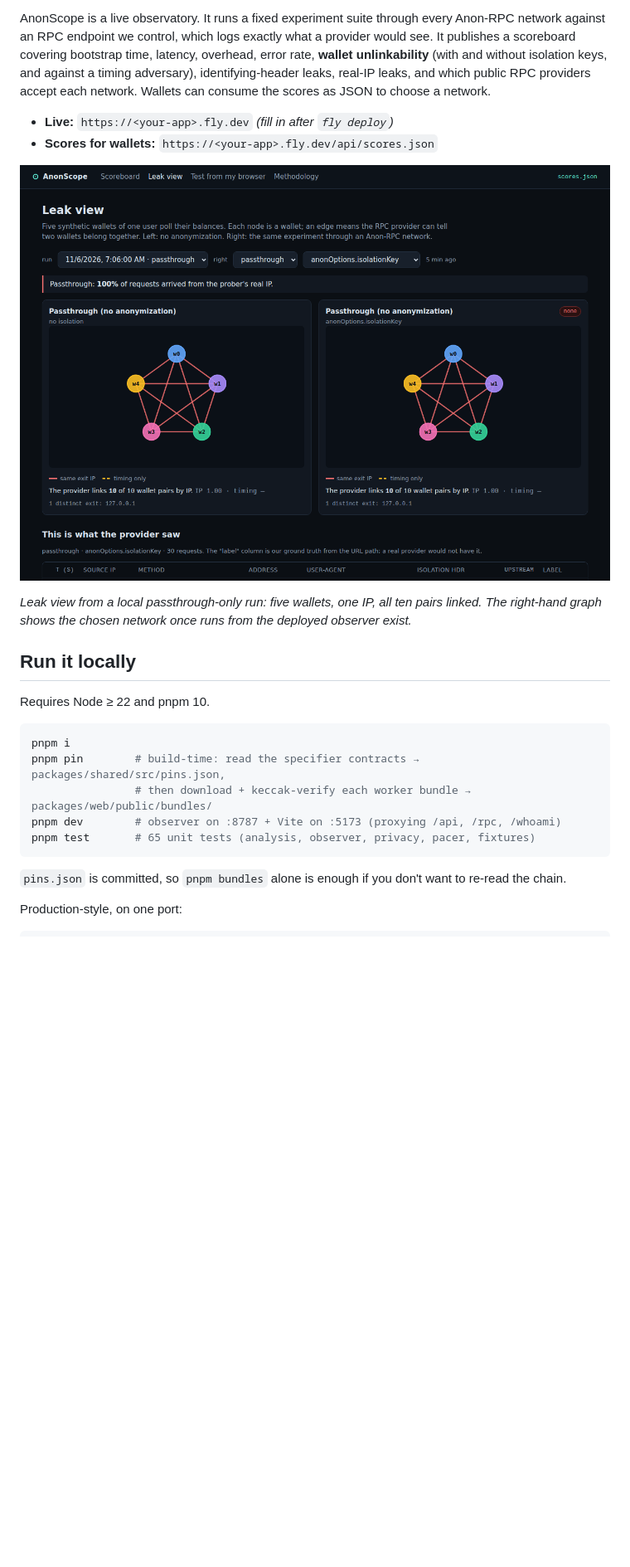
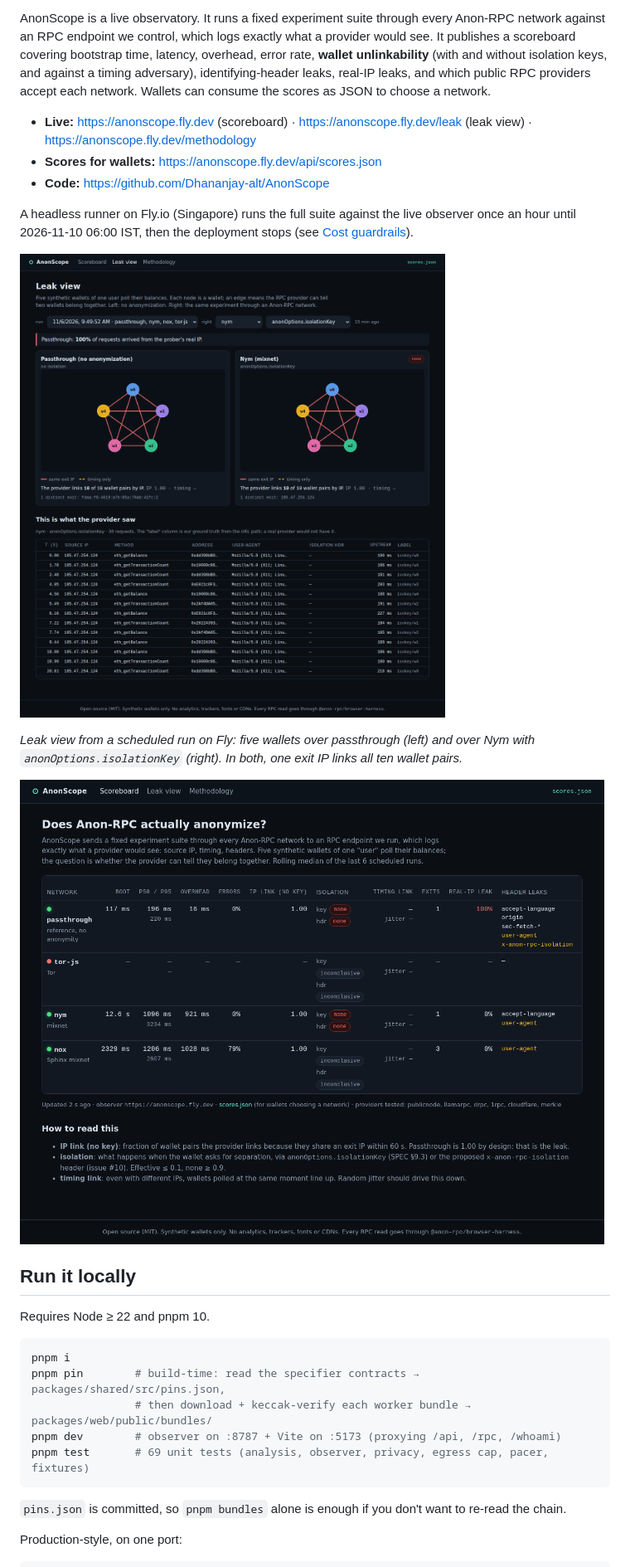
Before and after one commit to Dhananjay-alt/AnonScope, a Markdown page: README.md, the part around one of its changes. Shown at 83% size. Drawn GitHub-style; pictures changed too: docs/screenshot-leak-local.png (deleted), docs/screenshot-leak.png (added), docs/screenshot-scoreboard.png (added); blank space fills up the shorter version.

````diff
--- a/README.md
+++ b/README.md
@@ -6,12 +6,17 @@ Anon-RPC lets wallets and dApps send RPC reads through anonymity networks (tor-j
 
 AnonScope is a live observatory. It runs a fixed experiment suite through every Anon-RPC network against an RPC endpoint we control, which logs exactly what a provider would see. It publishes a scoreboard covering bootstrap time, latency, overhead, error rate, **wallet unlinkability** (with and without isolation keys, and against a timing adversary), identifying-header leaks, real-IP leaks, and which public RPC providers accept each network. Wallets can consume the scores as JSON to choose a network.
 
-- **Live:** `https://<your-app>.fly.dev` *(fill in after `fly deploy`)*
-- **Scores for wallets:** `https://<your-app>.fly.dev/api/scores.json`
+- **Live:** https://anonscope.fly.dev (scoreboard) · https://anonscope.fly.dev/leak (leak view) · https://anonscope.fly.dev/methodology
+- **Scores for wallets:** https://anonscope.fly.dev/api/scores.json
+- **Code:** https://github.com/Dhananjay-alt/AnonScope
 
-![Leak view (local passthrough run)](docs/screenshot-leak-local.png)
+A headless runner on Fly.io (Singapore) runs the full suite against the live observer once an hour until 2026-11-10 06:00 IST, then the deployment stops (see [Cost guardrails](#cost-guardrails)).
 
-*Leak view from a local passthrough-only run: five wallets, one IP, all ten pairs linked. The right-hand graph shows the chosen network once runs from the deployed observer exist.*
+![Leak view, live run from Fly](docs/screenshot-leak.png)
+
+*Leak view from a scheduled run on Fly: five wallets over passthrough (left) and over Nym with `anonOptions.isolationKey` (right). In both, one exit IP links all ten wallet pairs.*
+
+![Scoreboard](docs/screenshot-scoreboard.png)
 
 ## Run it locally
 
@@ -22,7 +27,7 @@ pnpm i
 pnpm pin        # build-time: read the specifier contracts → packages/shared/src/pins.json,
                 # then download + keccak-verify each worker bundle → packages/web/public/bundles/
 pnpm dev        # observer on :8787 + Vite on :5173 (proxying /api, /rpc, /whoami)
-pnpm test       # 65 unit tests (analysis, observer, privacy, pacer, fixtures)
+pnpm test       # 69 unit tests (analysis, observer, privacy, egress cap, pacer, fixtures)
 ```
 
 `pins.json` is committed, so `pnpm bundles` alone is enough if you don't want to re-read the chain.
````
Also changed, not shown: other parts of README.md (+24 -9 lines), docs/feedback.md (+49 -26 lines), docs/methodology.md (+2 -2 lines), docs/screenshot-scoreboard-local.png (deleted).
